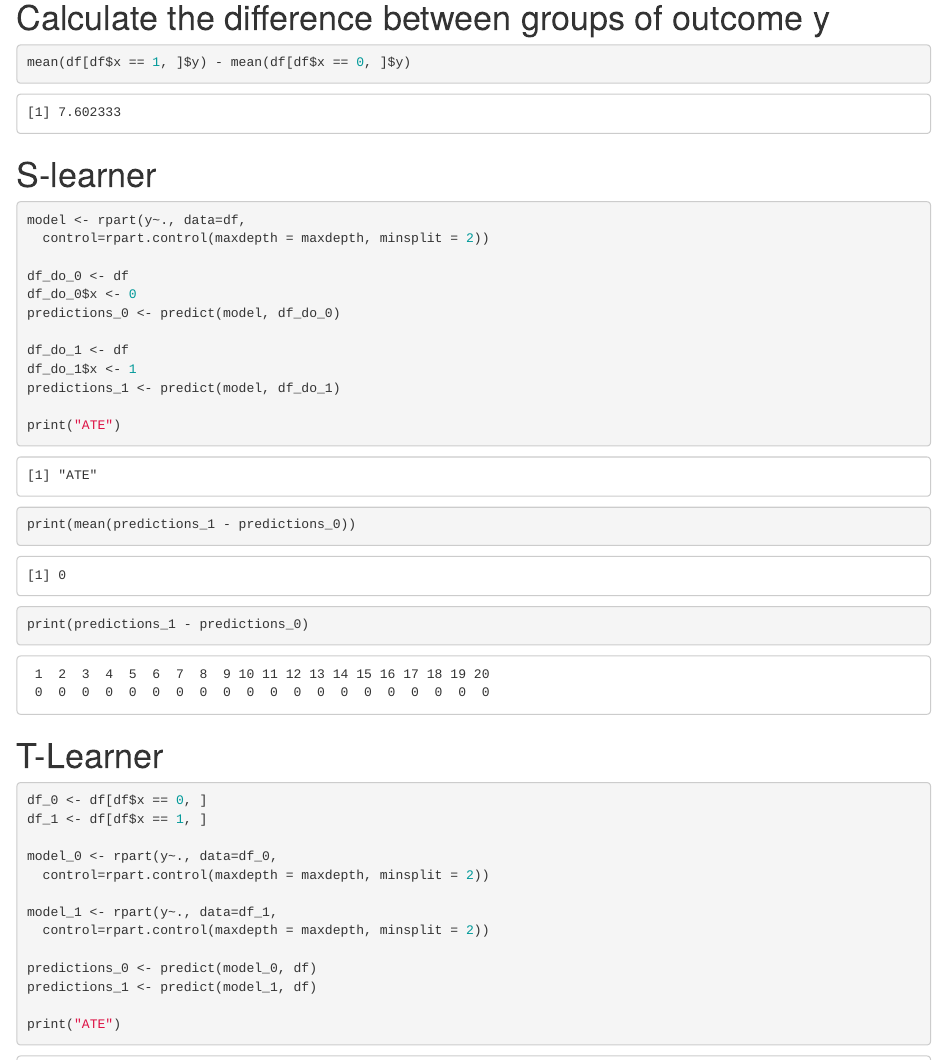
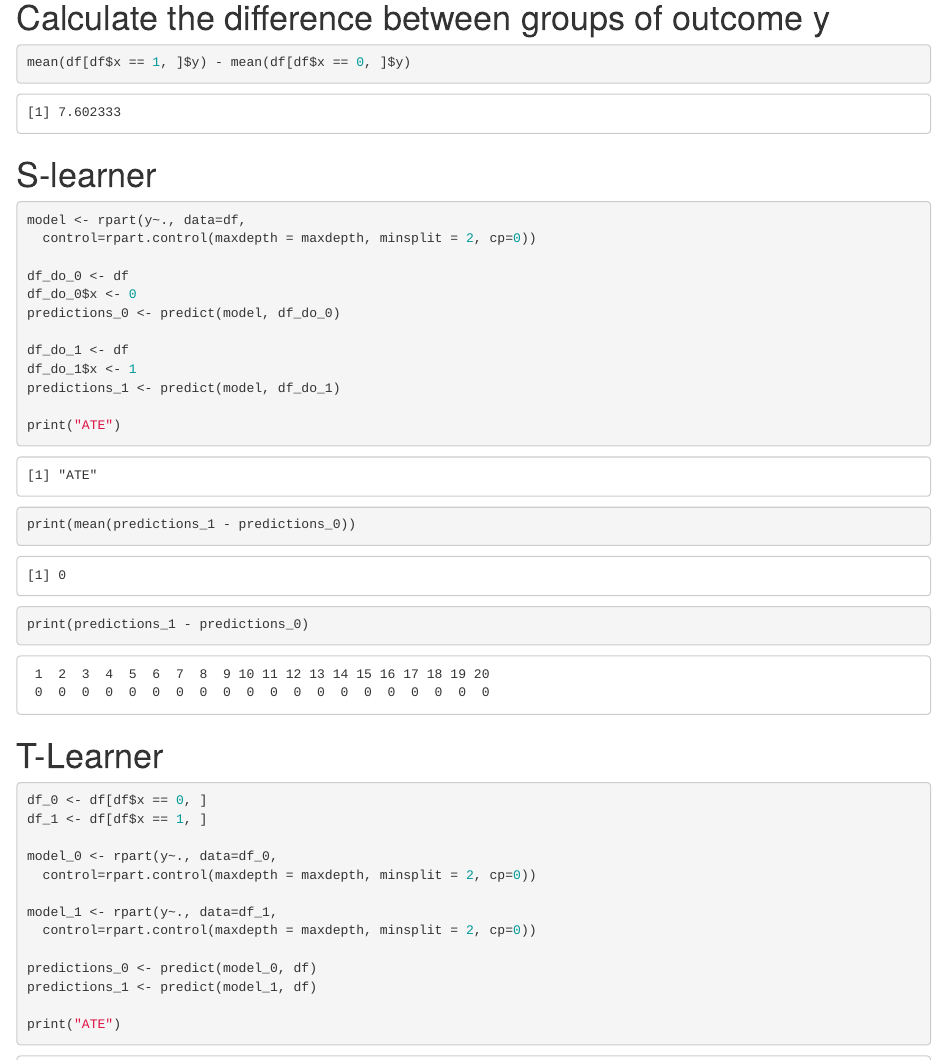
Before and after one commit to aleixrvr/CausalInference4DataScience, an R Markdown document (exercises/chapter 4/chapter 4 exercise.Rmd): the page in a window 1100 px wide, from 450 px down, and a second part further down, joined at a grey line. Rendered offline with R 4.5, knitr and Pandoc, with nearby package versions.

Commit message:
correction cp rpart

````diff
--- a/exercises/chapter 4/chapter 4 exercise.Rmd
+++ b/exercises/chapter 4/chapter 4 exercise.Rmd
@@ -38,7 +38,7 @@ mean(df[df$x == 1, ]$y) - mean(df[df$x == 0, ]$y)
 # S-learner
 ```{r}
 model <- rpart(y~., data=df,
-  control=rpart.control(maxdepth = maxdepth, minsplit = 2))
+  control=rpart.control(maxdepth = maxdepth, minsplit = 2, cp=0))
 
 df_do_0 <- df
 df_do_0$x <- 0
@@ -60,10 +60,10 @@ df_0 <- df[df$x == 0, ]
 df_1 <- df[df$x == 1, ]
 
 model_0 <- rpart(y~., data=df_0,
-  control=rpart.control(maxdepth = maxdepth, minsplit = 2))
+  control=rpart.control(maxdepth = maxdepth, minsplit = 2, cp=0))
 
 model_1 <- rpart(y~., data=df_1,
-  control=rpart.control(maxdepth = maxdepth, minsplit = 2))
+  control=rpart.control(maxdepth = maxdepth, minsplit = 2, cp=0))
 
 predictions_0 <- predict(model_0, df)
 predictions_1 <- predict(model_1, df)
````
